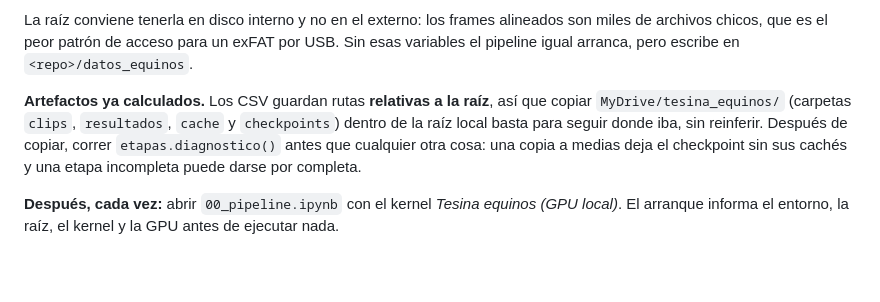
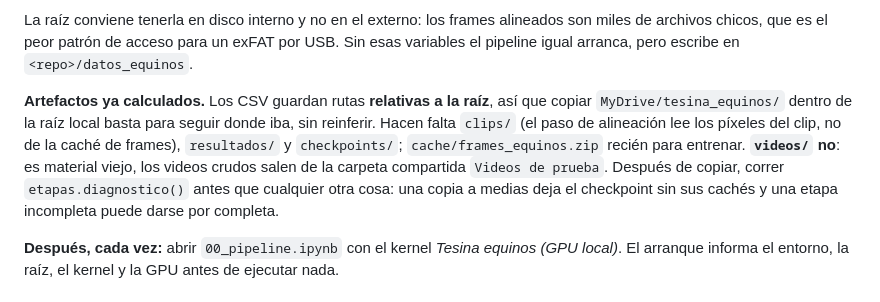
Before and after one commit to sergioyanez/Tesina-UGR, a Markdown page: README.md, the part around the change. Drawn GitHub-style; blank space fills up the shorter version.

Commit message:
docs: precisar qué artefactos de Drive hacen falta en local
tesina_equinos/videos/ es material viejo: los videos crudos se leen del acceso
directo a la carpeta compartida "Videos de prueba", así que no hay que copiarlo.

Y de lo que sí hay que copiar, el detalle que decide el tamaño: clips/ es
obligatorio porque el paso de alineación lee los píxeles del clip con
VideoCapture y seek al frame_idx, no de la caché de frames.

```diff
--- a/README.md
+++ b/README.md
@@ -124,8 +124,10 @@ archivos chicos, que es el peor patrón de acceso para un exFAT por USB. Sin esa
 pipeline igual arranca, pero escribe en `<repo>/datos_equinos`.
 
 **Artefactos ya calculados.** Los CSV guardan rutas **relativas a la raíz**, así que copiar
-`MyDrive/tesina_equinos/` (carpetas `clips`, `resultados`, `cache` y `checkpoints`) dentro de la
-raíz local basta para seguir donde iba, sin reinferir. Después de copiar, correr
+`MyDrive/tesina_equinos/` dentro de la raíz local basta para seguir donde iba, sin reinferir. Hacen
+falta `clips/` (el paso de alineación lee los píxeles del clip, no de la caché de frames),
+`resultados/` y `checkpoints/`; `cache/frames_equinos.zip` recién para entrenar. **`videos/` no**:
+es material viejo, los videos crudos salen de la carpeta compartida `Videos de prueba`. Después de copiar, correr
 `etapas.diagnostico()` antes que cualquier otra cosa: una copia a medias deja el checkpoint sin
 sus cachés y una etapa incompleta puede darse por completa.
 
```
Also changed, not shown: openspec/project.md (+2 -1 lines).
